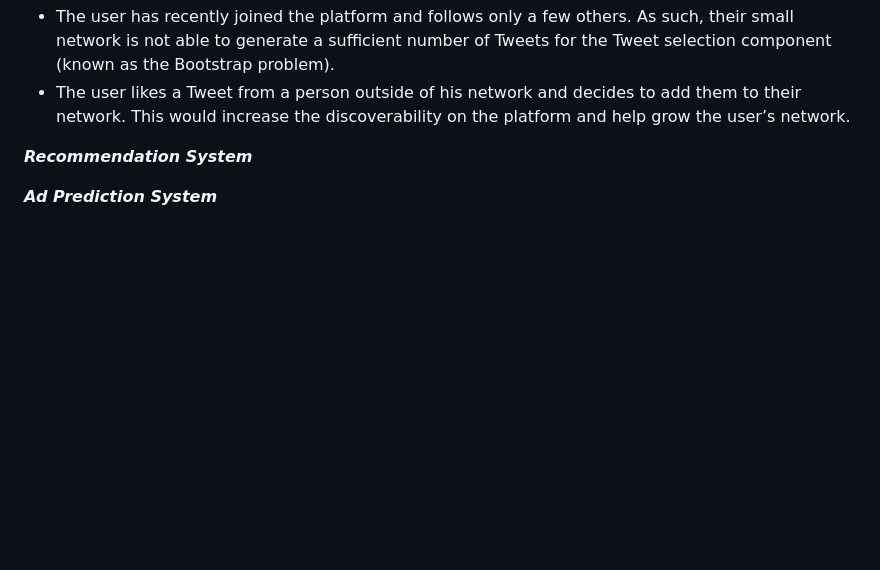
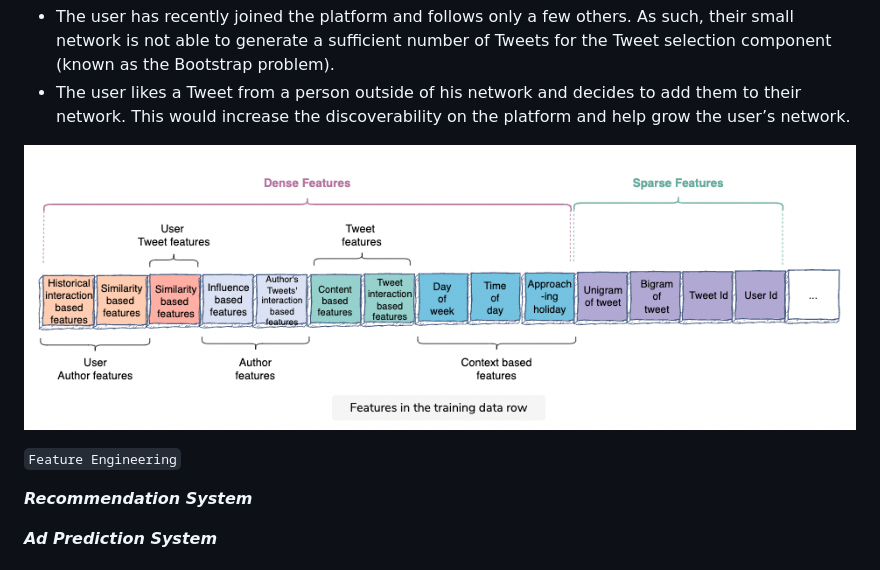
Before and after one commit to goldin2008/Note, a Markdown page: sysd.md, the part around the change. GitHub-like rendering; pictures changed too: pic/tweet_feature.png (added); blank space fills up the shorter version.

```diff
--- a/sysd.md
+++ b/sysd.md
@@ -174,6 +174,12 @@ An engaging Tweet could be one that:
 Selecting these Tweets can prove to be very beneficial in two cases:
 - The user has recently joined the platform and follows only a few others. As such, their small network is not able to generate a sufficient number of Tweets for the Tweet selection component (known as the Bootstrap problem).
 - The user likes a Tweet from a person outside of his network and decides to add them to their network. This would increase the discoverability on the platform and help grow the user’s network.
+
+![Diagram of deployment.](pic/tweet_feature.png)
+
+`Feature Engineering`
+
+
 
 ***Recommendation System***
 
```
